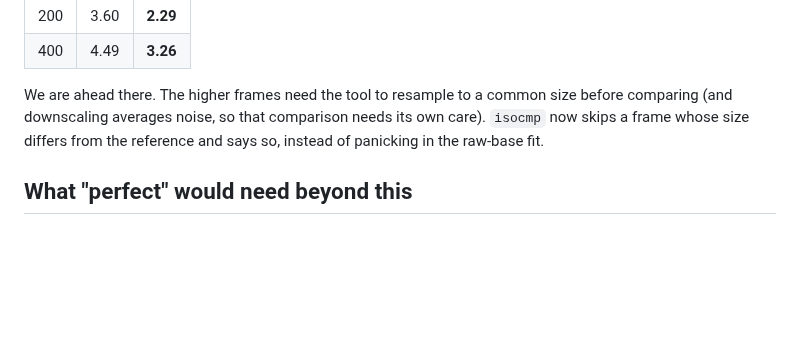
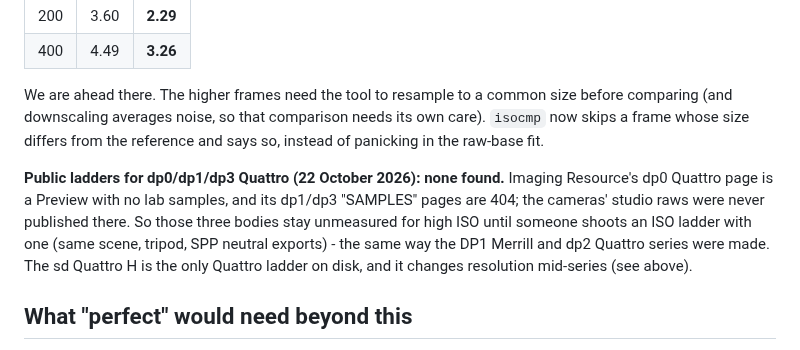
Before and after one commit to biopoetic/foveon-lab, a Markdown page: docs/accuracy-roadmap.md, the part around the change. Rendered like a GitHub page; blank space fills up the shorter version.

Commit message:
Roadmap: no public ISO ladders for the dp0/dp1/dp3 Quattro
Imaging Resource never published studio raws for those three bodies (the
dp0 page is a Preview; the dp1/dp3 sample pages are 404), so they stay
unmeasured at high ISO until one is shot and exported. sd Quattro H
remains the only Quattro ladder on disk, and it changes resolution
mid-series.

```diff
--- a/docs/accuracy-roadmap.md
+++ b/docs/accuracy-roadmap.md
@@ -446,6 +446,13 @@ We are ahead there. The higher frames need the tool to resample to a common size
 (and downscaling averages noise, so that comparison needs its own care). `isocmp` now skips a frame
 whose size differs from the reference and says so, instead of panicking in the raw-base fit.
 
+**Public ladders for dp0/dp1/dp3 Quattro (22 October 2026): none found.** Imaging Resource's dp0
+Quattro page is a Preview with no lab samples, and its dp1/dp3 "SAMPLES" pages are 404; the cameras'
+studio raws were never published there. So those three bodies stay unmeasured for high ISO until
+someone shoots an ISO ladder with one (same scene, tripod, SPP neutral exports) - the same way the
+DP1 Merrill and dp2 Quattro series were made. The sd Quattro H is the only Quattro ladder on disk,
+and it changes resolution mid-series (see above).
+
 ## What "perfect" would need beyond this
 
 Pixel-identical output means reproducing SPP's own raw pipeline (demosaic-free Foveon colour
```
